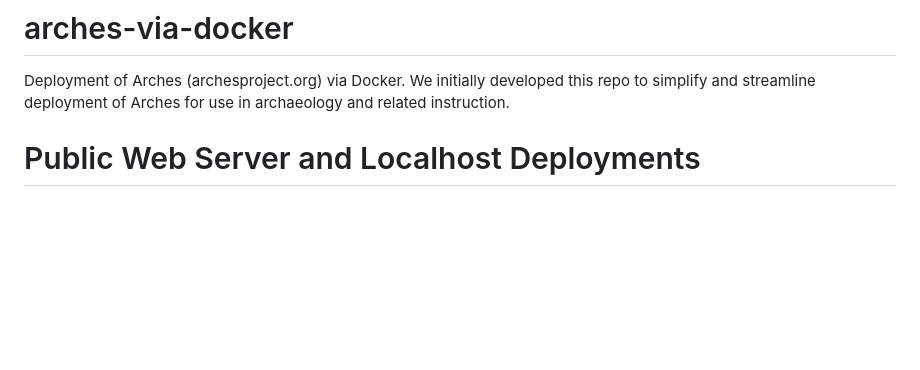
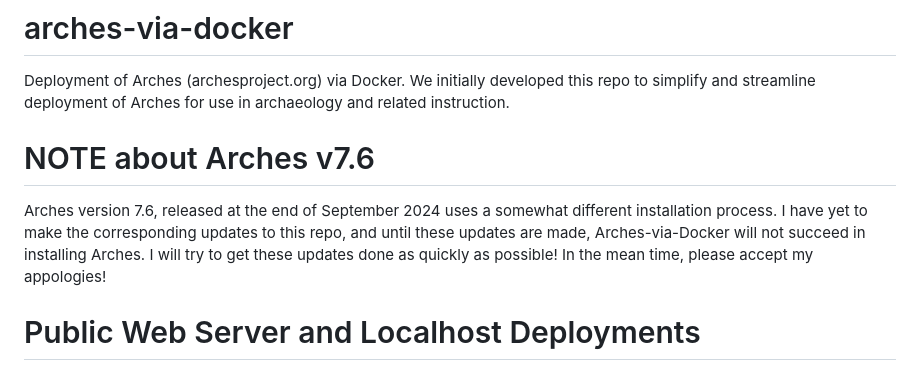
Before and after one commit to opencontext/arches-via-docker, a Markdown page: README.md, the part around the change. Drawn GitHub-style; blank space fills up the shorter version.

Commit message:
Update README.md re Arches 7.6

```diff
--- a/README.md
+++ b/README.md
@@ -1,6 +1,8 @@
 # arches-via-docker
 Deployment of Arches (archesproject.org) via Docker. We initially developed this repo to simplify and streamline deployment of Arches for use in archaeology and related instruction.
 
+# NOTE about Arches v7.6
+Arches version 7.6, released at the end of September 2024 uses a somewhat different installation process. I have yet to make the corresponding updates to this repo, and until these updates are made, Arches-via-Docker will not succeed in installing Arches. I will try to get these updates done as quickly as possible! In the mean time, please accept my appologies!
 
 
 # Public Web Server and Localhost Deployments
```
